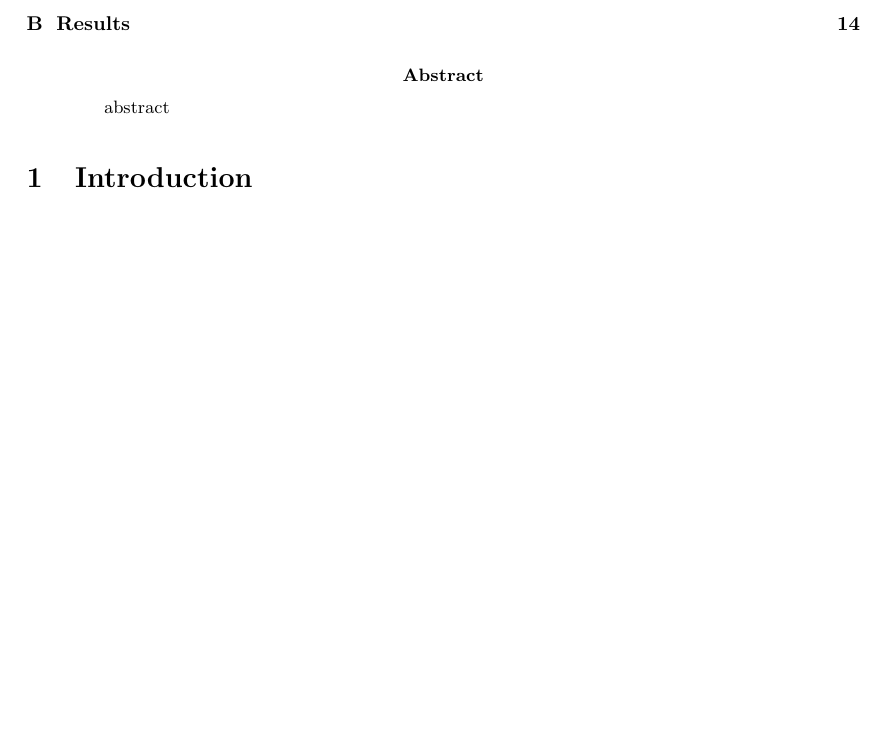
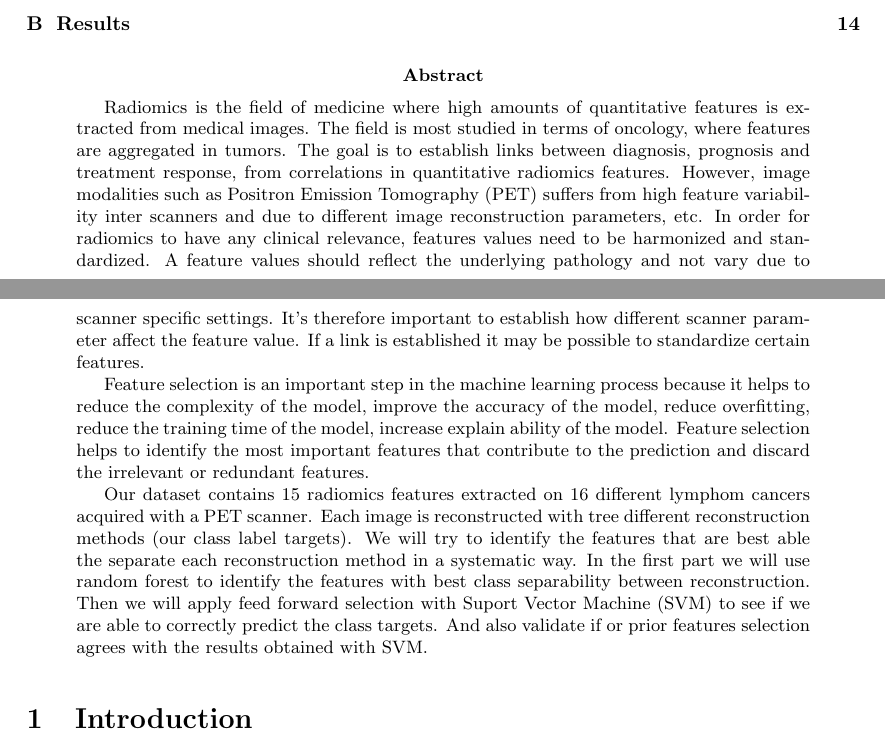
Before and after one commit to jensjpedersen/FYS-STK4155_Project3_Report, a LaTeX paper (project3.tex, which reads abstract.tex): part of page 1 of 15 before the commit and two parts of pages 1 and 2 of 15 after it, the two joined at a grey line, cut so that both start at the same text, the shorter picture padded with empty space. Compiled offline with pdfLaTeX.

Commit message:
Abstract

```diff
--- a/abstract.tex
+++ b/abstract.tex
@@ -1,5 +1,50 @@
 
 
 \begin{abstract}
-    abstract
+    % Motivation
+    Radiomics is the field of medicine where high amounts of quantitative features is
+    extracted from medical images. The field is most studied in terms of
+    oncology, where features are aggregated in tumors. The goal is to establish
+    links between diagnosis, prognosis and treatment response, from
+    correlations in quantitative radiomics features. However, image modalities
+    such as Positron Emission Tomography (PET) suffers from high feature
+    variability inter scanners and due to different image reconstruction parameters, etc.
+    In order for radiomics to have any clinical relevance, features values need
+    to be harmonized and standardized. A feature values should reflect the
+    underlying pathology and not vary due to scanner specific settings. It's
+    therefore important to establish how different scanner parameter affect the
+    feature value. If a link is established it may be possible to standardize
+    certain features.
+
+    Feature selection is an important step in the machine learning process because it helps to reduce the complexity of the
+    model, improve the accuracy of the model, reduce overfitting, reduce
+    the training time of the model, increase explain ability of the model.  Feature selection helps
+    to identify the most important features that contribute to the prediction
+    and discard the irrelevant or redundant features.
+
+    % Especially in medicine it's important to be able to explain the outcomes of
+    % a prediction.
+    % What we have done
+
+    Our dataset contains 15 radiomics features extracted on 16 different lymphom
+    cancers acquired with a PET scanner. Each image is reconstructed with tree
+    different reconstruction methods (our class label targets). We will try to
+    identify the features that are best able the separate each reconstruction
+    method in a systematic way. In the first part we will use random forest to
+    identify the features with best class separability between reconstruction.
+    Then we will apply feed forward selection with Suport Vector Machine (SVM)
+    to see if we are able to correctly predict the class targets. And also
+    validate if or prior features selection agrees with the
+    results obtained with SVM.
+
+
+    % Main results
+
+
+
+
+
+    % Implications
+    % Try to establish models that maps recons?
+
 \end{abstract}
```
